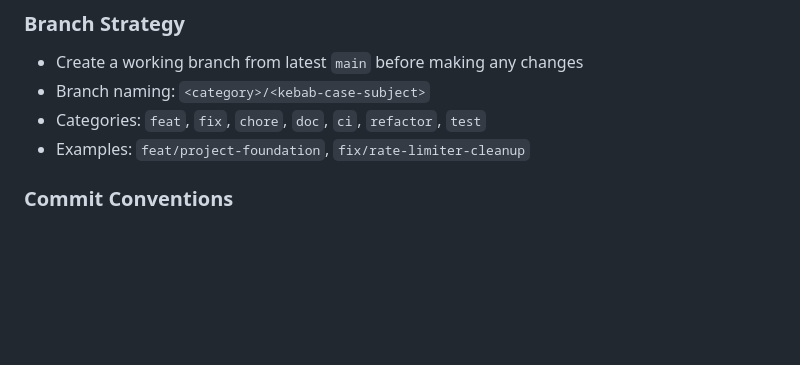
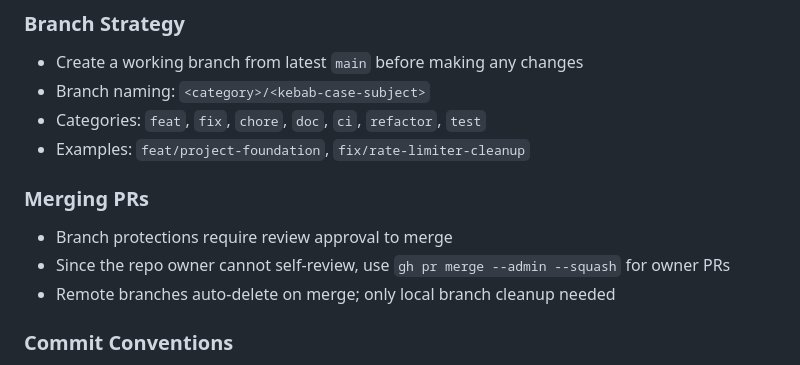
Before and after one commit to erraggy/oastools-web, a Markdown page: CLAUDE.md, the part around the change. Rendered like a GitHub page; blank space fills up the shorter version.

Commit message:
chore: document PR merge workflow for branch protections
## Changes
- Add merging PRs section to CLAUDE.md
- Document --admin --squash flags for owner PRs
- Note auto-delete for remote branches

🤖 Generated with [Claude Code](https://claude.com/claude-code)

Co-Authored-By: Claude Opus 4.5 <noreply@anthropic.com>

```diff
--- a/CLAUDE.md
+++ b/CLAUDE.md
@@ -15,6 +15,11 @@ The main `oastools` library repo is located at `~/code/oastools` (sibling direct
 - Branch naming: `<category>/<kebab-case-subject>`
 - Categories: `feat`, `fix`, `chore`, `doc`, `ci`, `refactor`, `test`
 - Examples: `feat/project-foundation`, `fix/rate-limiter-cleanup`
+
+### Merging PRs
+- Branch protections require review approval to merge
+- Since the repo owner cannot self-review, use `gh pr merge --admin --squash` for owner PRs
+- Remote branches auto-delete on merge; only local branch cleanup needed
 
 ### Commit Conventions
 - Conventional commits format
```
